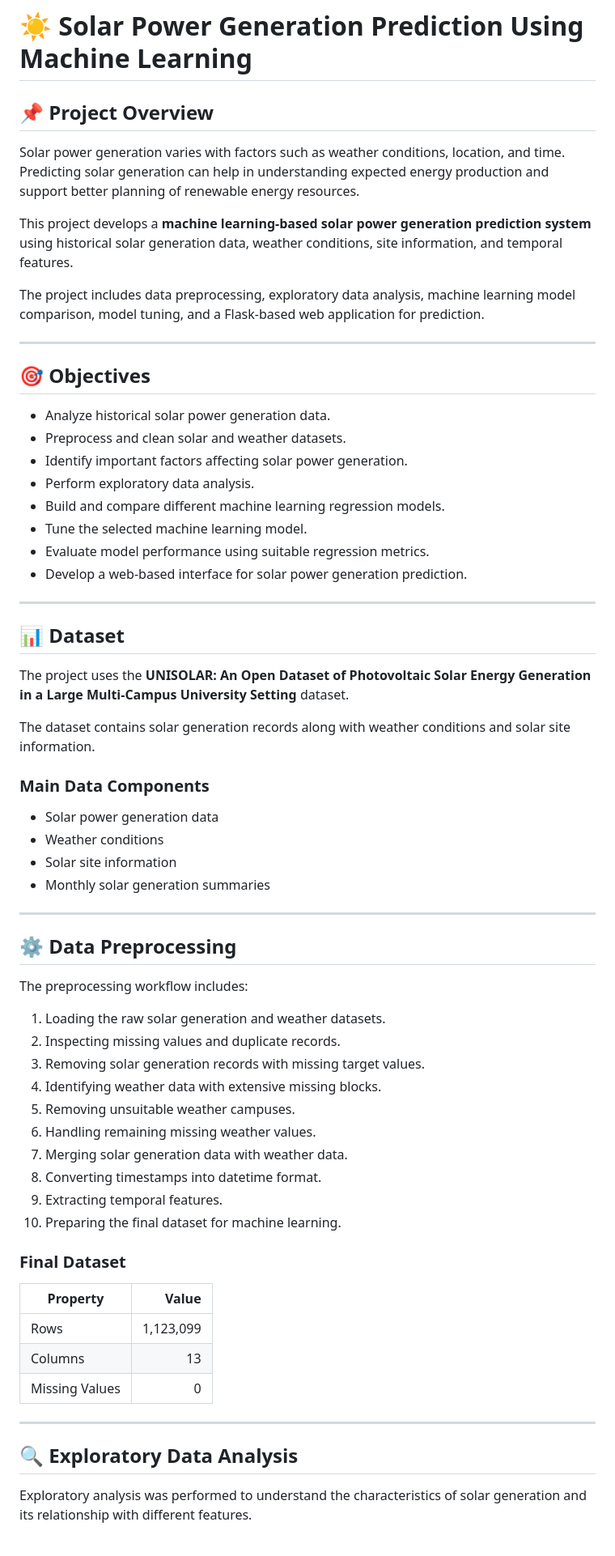
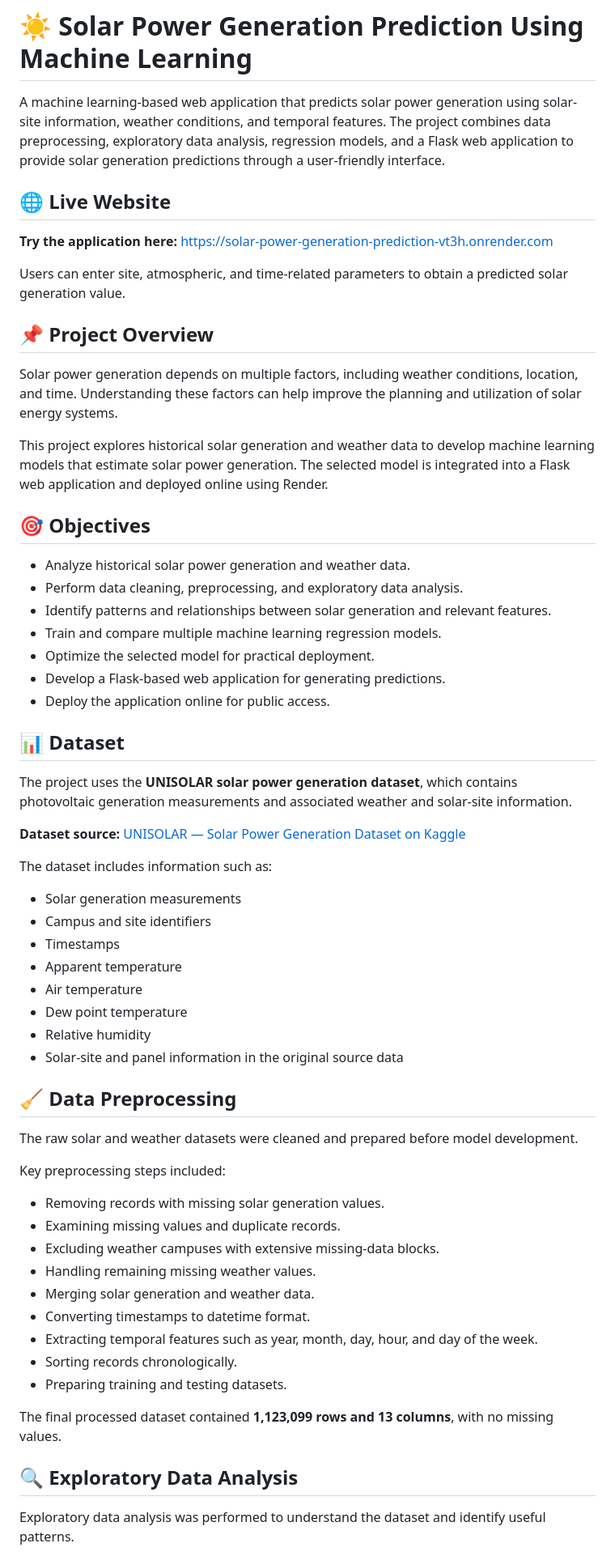
Before and after one commit to dhruvacad25-spec/Solar-Power-Generation-Prediction, a Markdown page: README.md, the part around one of its changes. Shown at 81% size. Rendered like a GitHub page.

```diff
--- a/README.md
+++ b/README.md
@@ -2,70 +2,67 @@
 
 # ☀️ Solar Power Generation Prediction Using Machine Learning
 
+A machine learning-based web application that predicts solar power generation using solar-site information, weather conditions, and temporal features. The project combines data preprocessing, exploratory data analysis, regression models, and a Flask web application to provide solar generation predictions through a user-friendly interface.
+
+## 🌐 Live Website
+
+**Try the application here:**
+https://solar-power-generation-prediction-vt3h.onrender.com
+
+Users can enter site, atmospheric, and time-related parameters to obtain a predicted solar generation value.
+
 ## 📌 Project Overview
 
-Solar power generation varies with factors such as weather conditions, location, and time. Predicting solar generation can help in understanding expected energy production and support better planning of renewable energy resources.
+Solar power generation depends on multiple factors, including weather conditions, location, and time. Understanding these factors can help improve the planning and utilization of solar energy systems.
 
-This project develops a **machine learning-based solar power generation prediction system** using historical solar generation data, weather conditions, site information, and temporal features.
-
-The project includes data preprocessing, exploratory data analysis, machine learning model comparison, model tuning, and a Flask-based web application for prediction.
-
----
+This project explores historical solar generation and weather data to develop machine learning models that estimate solar power generation. The selected model is integrated into a Flask web application and deployed online using Render.
 
 ## 🎯 Objectives
 
-- Analyze historical solar power generation data.
-- Preprocess and clean solar and weather datasets.
-- Identify important factors affecting solar power generation.
-- Perform exploratory data analysis.
-- Build and compare different machine learning regression models.
-- Tune the selected machine learning model.
-- Evaluate model performance using suitable regression metrics.
-- Develop a web-based interface for solar power generation prediction.
-
----
+* Analyze historical solar power generation and weather data.
+* Perform data cleaning, preprocessing, and exploratory data analysis.
+* Identify patterns and relationships between solar generation and relevant features.
+* Train and compare multiple machine learning regression models.
+* Optimize the selected model for practical deployment.
+* Develop a Flask-based web application for generating predictions.
+* Deploy the application online for public access.
 
 ## 📊 Dataset
 
-The project uses the **UNISOLAR: An Open Dataset of Photovoltaic Solar Energy Generation in a Large Multi-Campus University Setting** dataset.
+The project uses the **UNISOLAR solar power generation dataset**, which contains photovoltaic generation measurements and associated weather and solar-site information.
 
-The dataset contains solar generation records along with weather conditions and solar site information.
+**Dataset source:** [UNISOLAR — Solar Power Generation Dataset on Kaggle](https://www.kaggle.com/datasets/cdaclab/unisolar)
 
-### Main Data Components
+The dataset includes information such as:
 
-- Solar power generation data
-- Weather conditions
-- Solar site information
-- Monthly solar generation summaries
+* Solar generation measurements
+* Campus and site identifiers
+* Timestamps
+* Apparent temperature
+* Air temperature
+* Dew point temperature
+* Relative humidity
+* Solar-site and panel information in the original source data
 
----
+## 🧹 Data Preprocessing
 
-## ⚙️ Data Preprocessing
+The raw solar and weather datasets were cleaned and prepared before model development.
 
-The preprocessing workflow includes:
+Key preprocessing steps included:
 
-1. Loading the raw solar generation and weather datasets.
-2. Inspecting missing values and duplicate records.
-3. Removing solar generation records with missing target values.
-4. Identifying weather data with extensive missing blocks.
-5. Removing unsuitable weather campuses.
-6. Handling remaining missing weather values.
-7. Merging solar generation data with weather data.
-8. Converting timestamps into datetime format.
-9. Extracting temporal features.
-10. Preparing the final dataset for machine learning.
+* Removing records with missing solar generation values.
+* Examining missing values and duplicate records.
+* Excluding weather campuses with extensive missing-data blocks.
+* Handling remaining missing weather values.
+* Merging solar generation and weather data.
+* Converting timestamps to datetime format.
+* Extracting temporal features such as year, month, day, hour, and day of the week.
+* Sorting records chronologically.
+* Preparing training and testing datasets.
 
-### Final Dataset
-
-| Property | Value |
-|---|---:|
-| Rows | 1,123,099 |
-| Columns | 13 |
-| Missing Values | 0 |
-
----
+The final processed dataset contained **1,123,099 rows and 13 columns**, with no missing values.
 
 ## 🔍 Exploratory Data Analysis
 
-Exploratory analysis was performed to understand the characteristics of solar generation and its relationship with different features.
+Exploratory data analysis was performed to understand the dataset and identify useful patterns.
 
```
Also changed, not shown: other parts of README.md (+120 -268 lines).
